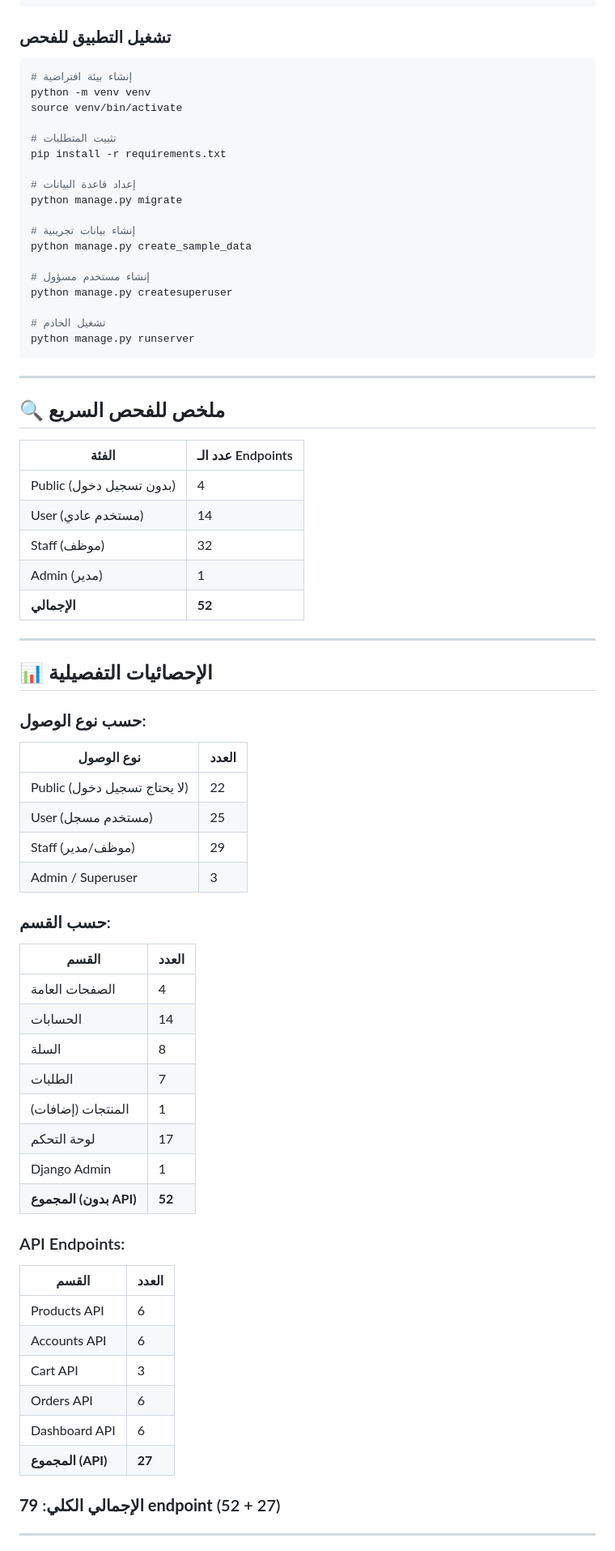
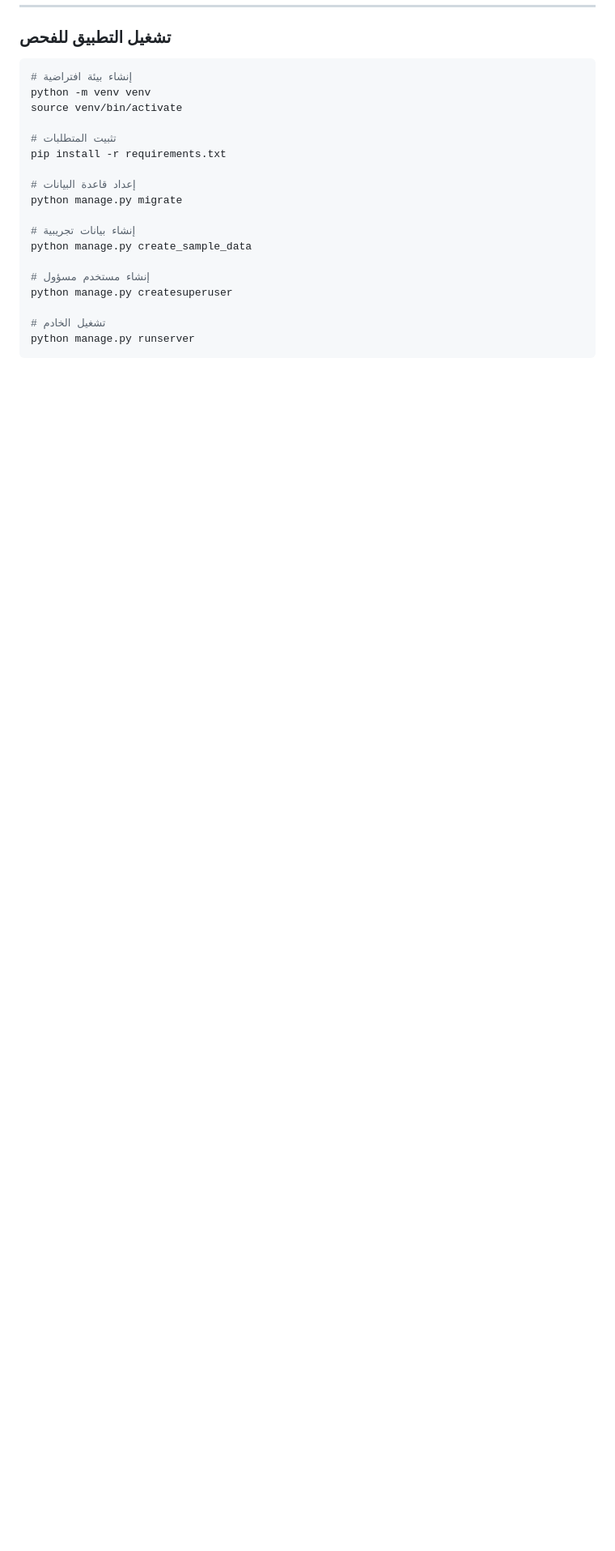
Before and after one commit to BaderHalimi/eng-final-project, a Markdown page: docs/targets.md, the part around one of its changes. Shown at 81% size. Rendered like a GitHub page; blank space fills up the shorter version.

````diff
--- a/docs/targets.md
+++ b/docs/targets.md
@@ -277,57 +194,3 @@ python manage.py createsuperuser
 # تشغيل الخادم
 python manage.py runserver
 ```
-
----
-
-## 🔍 ملخص للفحص السريع
-
-| الفئة | عدد الـ Endpoints |
-|-------|-------------------|
-| Public (بدون تسجيل دخول) | 4 |
-| User (مستخدم عادي) | 14 |
-| Staff (موظف) | 32 |
-| Admin (مدير) | 1 |
-| **الإجمالي** | **52** |
-
----
-
-## 📊 الإحصائيات التفصيلية
-
-### حسب نوع الوصول:
-
-| نوع الوصول | العدد |
-|-----------|-------|
-| Public (لا يحتاج تسجيل دخول) | 22 |
-| User (مستخدم مسجل) | 25 |
-| Staff (موظف/مدير) | 29 |
-| Admin / Superuser | 3 |
-
-### حسب القسم:
-
-| القسم | العدد |
-|-------|-------|
-| الصفحات العامة | 4 |
-| الحسابات | 14 |
-| السلة | 8 |
-| الطلبات | 7 |
-| المنتجات (إضافات) | 1 |
-| لوحة التحكم | 17 |
-| Django Admin | 1 |
-| **المجموع (بدون API)** | **52** |
-
-### API Endpoints:
-
-| القسم | العدد |
-|-------|-------|
-| Products API | 6 |
-| Accounts API | 6 |
-| Cart API | 3 |
-| Orders API | 6 |
-| Dashboard API | 6 |
-| **المجموع (API)** | **27** |
-
-### الإجمالي الكلي: **79 endpoint** (52 + 27)
-
----
-
````
Also changed, not shown: other parts of docs/targets.md (+1 -96 lines).
